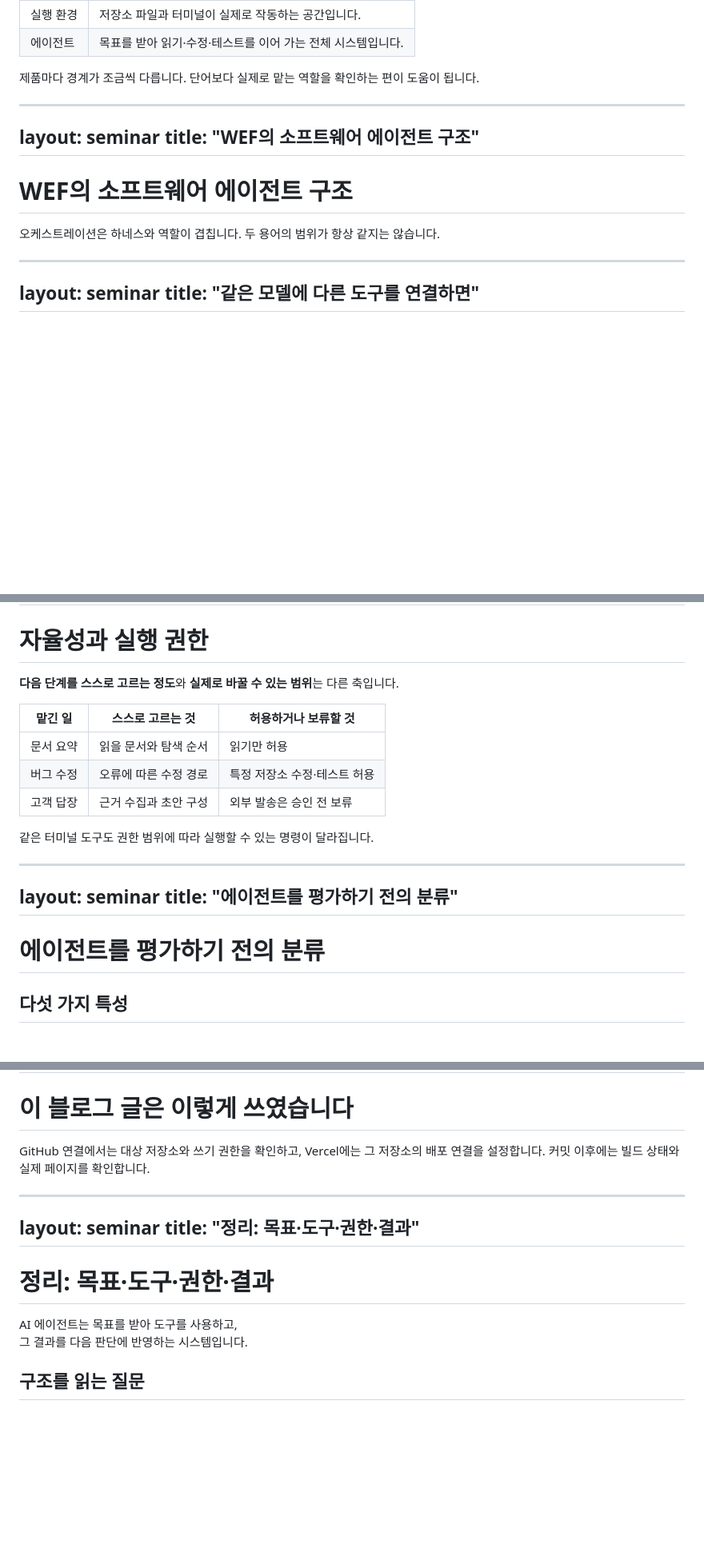
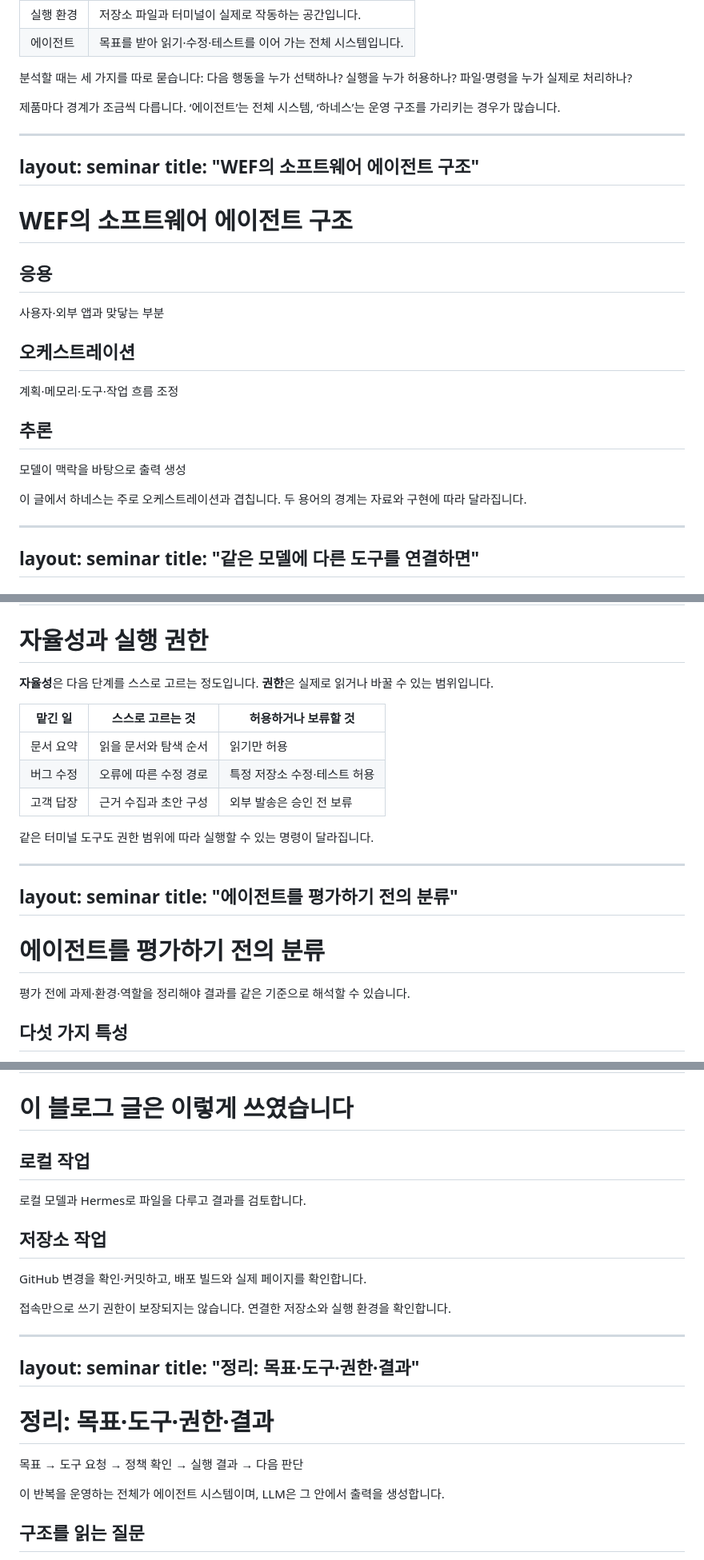
Before and after one commit to riesling-29/Seminars, a Markdown page: ai-agent-harness-seminar/slides.md, 3 parts joined by grey strips. Shown at 80% size. Rendered like a GitHub page; blank space fills up the shorter version.

```diff
--- a/ai-agent-harness-seminar/slides.md
+++ b/ai-agent-harness-seminar/slides.md
@@ -305,7 +305,7 @@ title: "에이전트와 하네스를 구분하는 기준"
 <tr><td>실행 환경</td><td>저장소 파일과 터미널이 실제로 작동하는 공간입니다.</td></tr>
 <tr><td>에이전트</td><td>목표를 받아 읽기·수정·테스트를 이어 가는 전체 시스템입니다.</td></tr>
 </tbody></table>
-<p class="note">제품마다 경계가 조금씩 다릅니다. 단어보다 실제로 맡는 역할을 확인하는 편이 도움이 됩니다.</p>
+<p class="statement">분석할 때는 세 가지를 따로 묻습니다: 다음 행동을 누가 선택하나? 실행을 누가 허용하나? 파일·명령을 누가 실제로 처리하나?</p><p class="note">제품마다 경계가 조금씩 다릅니다. ‘에이전트’는 전체 시스템, ‘하네스’는 운영 구조를 가리키는 경우가 많습니다.</p>
 <SeminarSource href="https://developers.openai.com/api/docs/guides/agents-api/architecture" label="블로그 · OpenAI Agents architecture" page="15 / 28" />
 
 <!--
@@ -322,7 +322,7 @@ title: "WEF의 소프트웨어 에이전트 구조"
 
 <h1>WEF의 소프트웨어 에이전트 구조</h1>
 <SeminarDiagram kind="layers" />
-<p class="small">오케스트레이션은 하네스와 역할이 겹칩니다. 두 용어의 범위가 항상 같지는 않습니다.</p>
+<div class="columns three divided"><section><h2>응용</h2><p>사용자·외부 앱과 맞닿는 부분</p></section><section><h2>오케스트레이션</h2><p>계획·메모리·도구·작업 흐름 조정</p></section><section><h2>추론</h2><p>모델이 맥락을 바탕으로 출력 생성</p></section></div><p class="note">이 글에서 하네스는 주로 오케스트레이션과 겹칩니다. 두 용어의 경계는 자료와 구현에 따라 달라집니다.</p>
 <SeminarSource href="https://reports.weforum.org/docs/WEF_AI_Agents_in_Action_Foundations_for_Evaluation_and_Governance_2025.pdf" label="WEF 2025 · AI Agents in Action, p.8 Figure 2 재구성" page="16 / 28" />
 
 <!--
@@ -356,7 +356,7 @@ title: "자율성과 실행 권한"
 ---
 
 <h1>자율성과 실행 권한</h1>
-<p><b>다음 단계를 스스로 고르는 정도</b>와 <b>실제로 바꿀 수 있는 범위</b>는 다른 축입니다.</p>
+<p class="statement"><b>자율성</b>은 다음 단계를 스스로 고르는 정도입니다. <b>권한</b>은 실제로 읽거나 바꿀 수 있는 범위입니다.</p>
 <table class="compact"><thead><tr><th>맡긴 일</th><th>스스로 고르는 것</th><th>허용하거나 보류할 것</th></tr></thead><tbody>
 <tr><td>문서 요약</td><td>읽을 문서와 탐색 순서</td><td>읽기만 허용</td></tr>
 <tr><td>버그 수정</td><td>오류에 따른 수정 경로</td><td>특정 저장소 수정·테스트 허용</td></tr>
@@ -376,7 +376,7 @@ layout: seminar
 title: "에이전트를 평가하기 전의 분류"
 ---
 
-<h1>에이전트를 평가하기 전의 분류</h1>
+<h1>에이전트를 평가하기 전의 분류</h1><p>평가 전에 과제·환경·역할을 정리해야 결과를 같은 기준으로 해석할 수 있습니다.</p>
 <div class="columns divided"><section><h2>다섯 가지 특성</h2><p><b>기능</b>　무슨 기능을 수행하나요?<br><b>역할</b>　어떤 책임을 맡나요?<br><b>예측 가능성</b>　행동을 얼마나 예상할 수 있나요?<br><b>자율성</b>　다음 단계를 얼마나 스스로 고르나요?<br><b>권한</b>　어디까지 실행할 수 있나요?</p></section><section><h2>두 가지 맥락</h2><p><b>쓰임새</b><br>어떤 과제에 사용하나요?</p><p><b>운영 환경</b><br>어떤 데이터·시스템과 연결되나요?</p></section></div>
 <p class="note">같은 모델을 쓰더라도 업무와 운영 환경이 달라지면 평가 기준도 달라집니다.</p>
 <SeminarSource href="https://reports.weforum.org/docs/WEF_AI_Agents_in_Action_Foundations_for_Evaluation_and_Governance_2025.pdf" label="WEF 2025 · Foundations for Evaluation and Governance" page="19 / 28" />
@@ -517,7 +518,7 @@ title: "이 블로그 글은 이렇게 쓰였습니다"
 
 <h1>이 블로그 글은 이렇게 쓰였습니다</h1>
 <SeminarDiagram kind="writing" />
-<p class="small">GitHub 연결에서는 대상 저장소와 쓰기 권한을 확인하고, Vercel에는 그 저장소의 배포 연결을 설정합니다. 커밋 이후에는 빌드 상태와 실제 페이지를 확인합니다.</p>
+<div class="columns divided"><section><h2>로컬 작업</h2><p>로컬 모델과 Hermes로 파일을 다루고 결과를 검토합니다.</p></section><section><h2>저장소 작업</h2><p>GitHub 변경을 확인·커밋하고, 배포 빌드와 실제 페이지를 확인합니다.</p></section></div><p class="small">접속만으로 쓰기 권한이 보장되지는 않습니다. 연결한 저장소와 실행 환경을 확인합니다.</p>
 <SeminarSource href="https://blog29.vercel.app/blog/ai-agent-harness" label="블로그 작성 흐름 · GitHub 연결 · Vercel Git 배포" page="26 / 28" />
 
 <!--
@@ -533,7 +534,7 @@ title: "정리: 목표·도구·권한·결과"
 ---
 
 <h1>정리: 목표·도구·권한·결과</h1>
-<p class="lead">AI 에이전트는 목표를 받아 도구를 사용하고,<br>그 결과를 다음 판단에 반영하는 시스템입니다.</p>
+<p class="lead">목표 → 도구 요청 → 정책 확인 → 실행 결과 → 다음 판단</p><p>이 반복을 운영하는 전체가 에이전트 시스템이며, LLM은 그 안에서 출력을 생성합니다.</p>
 <div class="columns divided"><section><h2>구조를 읽는 질문</h2><p>누가 다음 요청을 만드나요?<br>누가 실행을 허용하나요?<br>누가 실제 파일과 명령을 다루나요?</p></section><section><h2>사용할 때의 질문</h2><p>어디까지 맡길 수 있나요?<br>무엇으로 결과를 확인하나요?<br>언제 사람이 개입하나요?</p></section></div><p class="note">LLM, 하네스, 실행 환경을 함께 보면 제품 이름 뒤의 작동 방식을 이해할 수 있습니다.</p>
 <SeminarSource href="https://blog29.vercel.app/blog/ai-agent-harness" label="블로그 · AI 에이전트와 하네스: 처음부터 설명하기" page="27 / 28" />
 
```
Also changed, not shown: other parts of ai-agent-harness-seminar/slides.md (+30 -29 lines).
